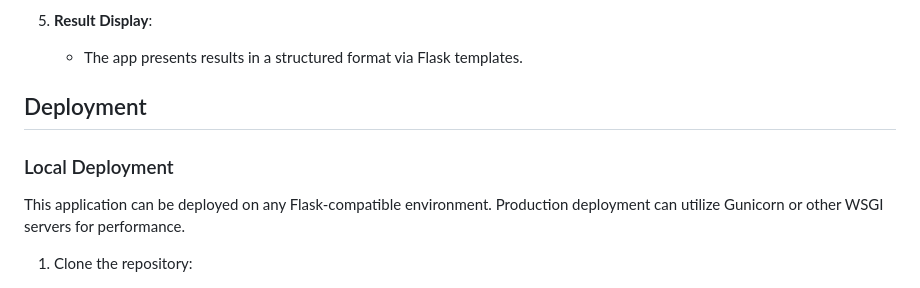
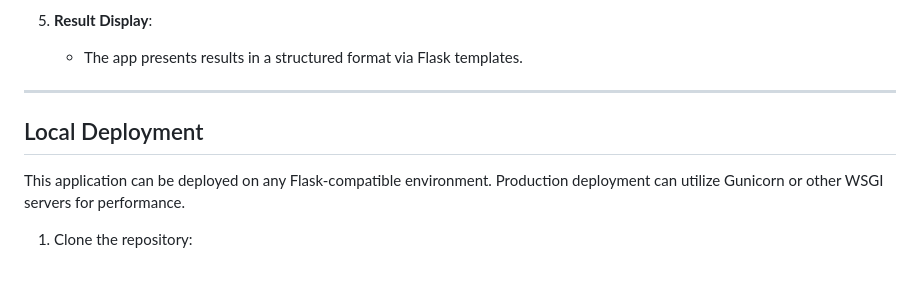
Before and after one commit to toritotony/Pinecone-Langchain-Search-Engine, a Markdown page: README.md, the part around the change printed below. GitHub-like rendering.

```diff
--- a/README.md
+++ b/README.md
@@ -41,9 +49,9 @@ The Document Search App is a Flask-based web application designed for efficient
 5. **Result Display**:
    - The app presents results in a structured format via Flask templates.
 
-## Deployment
+---
 
-### Local Deployment
+## Local Deployment
 
 This application can be deployed on any Flask-compatible environment. Production deployment can utilize Gunicorn or other WSGI servers for performance.
 
```
Also changed, not shown: other parts of README.md (+10 -0 lines).
